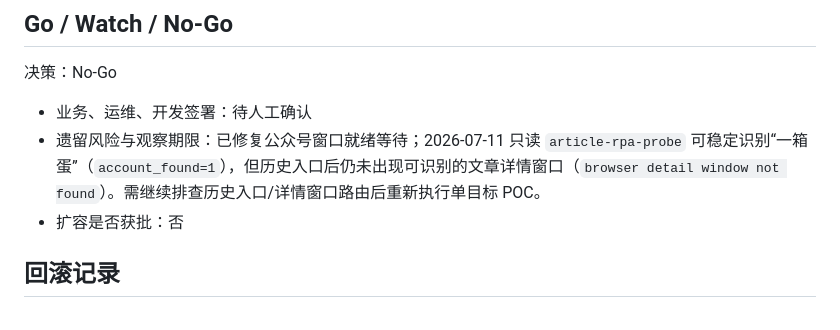
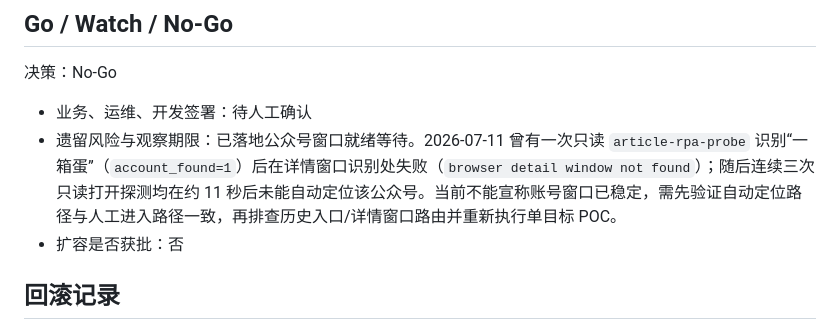
Before and after one commit to hwj1995style/WeInsight, a Markdown page: docs/operations/微信采集管理后台受控POC执行记录.md, the part around the change. GitHub-like rendering.

Commit message:
docs: record unstable public account probe

```diff
--- a/docs/operations/微信采集管理后台受控POC执行记录.md
+++ b/docs/operations/微信采集管理后台受控POC执行记录.md
@@ -46,7 +46,7 @@
 决策：No-Go
 
 - 业务、运维、开发签署：待人工确认
-- 遗留风险与观察期限：已修复公众号窗口就绪等待；2026-07-11 只读 `article-rpa-probe` 可稳定识别“一箱蛋”（`account_found=1`），但历史入口后仍未出现可识别的文章详情窗口（`browser detail window not found`）。需继续排查历史入口/详情窗口路由后重新执行单目标 POC。
+- 遗留风险与观察期限：已落地公众号窗口就绪等待。2026-07-11 曾有一次只读 `article-rpa-probe` 识别“一箱蛋”（`account_found=1`）后在详情窗口识别处失败（`browser detail window not found`）；随后连续三次只读打开探测均在约 11 秒后未能自动定位该公众号。当前不能宣称账号窗口已稳定，需先验证自动定位路径与人工进入路径一致，再排查历史入口/详情窗口路由并重新执行单目标 POC。
 - 扩容是否获批：否
 
 ## 回滚记录
```
